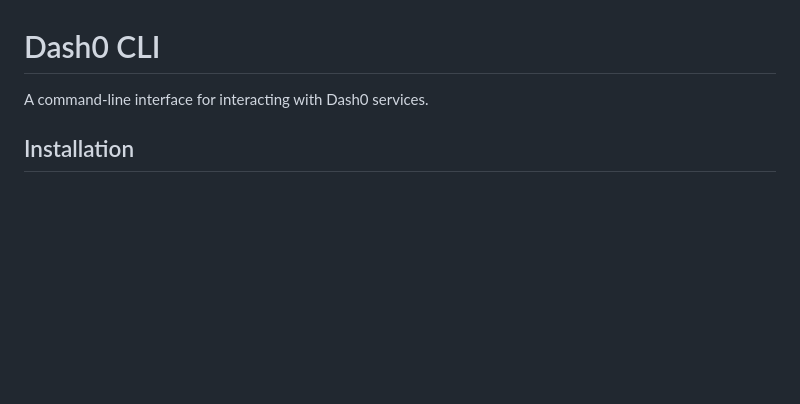
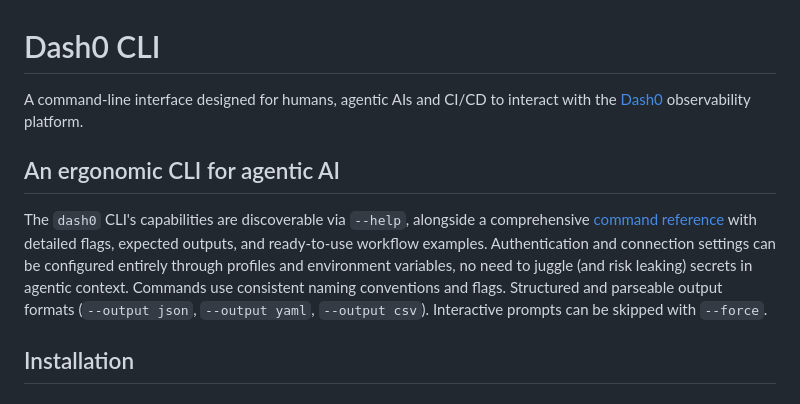
Before and after one commit to dash0hq/dash0-cli, a Markdown page: README.md, the part around the change. Drawn GitHub-style; blank space fills up the shorter version.

Commit message:
chore: add reference to design for agentic AI in REAME.md

```diff
--- a/README.md
+++ b/README.md
@@ -1,6 +1,14 @@
 # Dash0 CLI
 
-A command-line interface for interacting with Dash0 services.
+A command-line interface designed for humans, agentic AIs and CI/CD to interact with the [Dash0](https://www.dash0.com) observability platform.
+
+## An ergonomic CLI for agentic AI
+
+The `dash0` CLI's capabilities are discoverable via `--help`, alongside a comprehensive [command reference](docs/commands.md) with detailed flags, expected outputs, and ready-to-use workflow examples.
+Authentication and connection settings can be configured entirely through profiles and environment variables, no need to juggle (and risk leaking) secrets in agentic context.
+Commands use consistent naming conventions and flags.
+Structured and parseable output formats (`--output json`, `--output yaml`, `--output csv`).
+Interactive prompts can be skipped with `--force`.
 
 ## Installation
 
```
